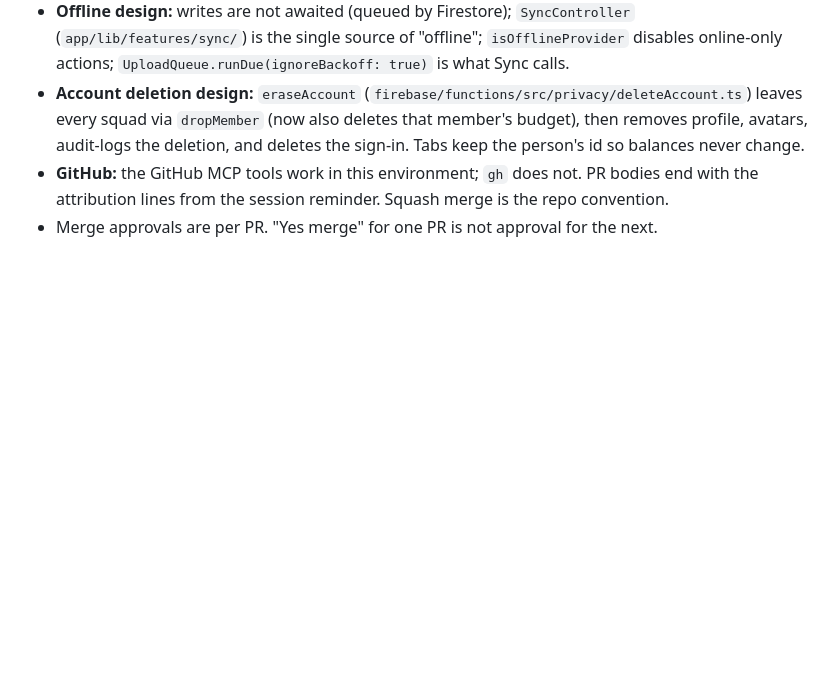
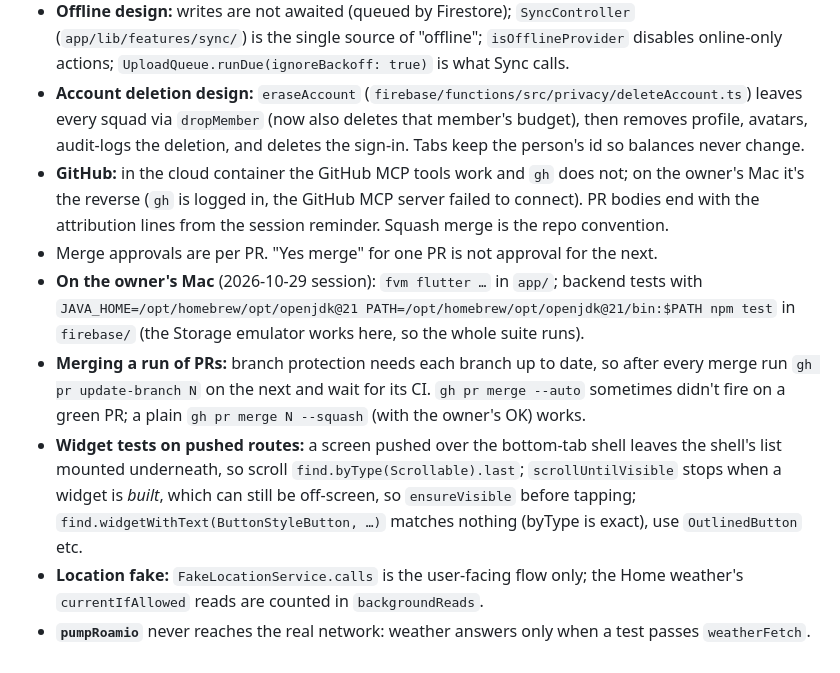
Before and after one commit to VarunParikh/Roamio, a Markdown page: tasks/HANDOVER.md, the part around one of its changes. Drawn GitHub-style; blank space fills up the shorter version.

```diff
--- a/tasks/HANDOVER.md
+++ b/tasks/HANDOVER.md
@@ -53,5 +51,10 @@ Before starting new work, check on GitHub (`mcp__github__pull_request_read`) whe
 - **Test helpers:** `pumpRoamio` (in `app/test/support/fake_auth_service.dart`) takes fakes for most services, including `connectivity`, `network`, `profile`. `connectivityMonitorProvider` defaults to always-online so existing screens need no wiring.
 - **Offline design:** writes are not awaited (queued by Firestore); `SyncController` (`app/lib/features/sync/`) is the single source of "offline"; `isOfflineProvider` disables online-only actions; `UploadQueue.runDue(ignoreBackoff: true)` is what Sync calls.
 - **Account deletion design:** `eraseAccount` (`firebase/functions/src/privacy/deleteAccount.ts`) leaves every squad via `dropMember` (now also deletes that member's budget), then removes profile, avatars, audit-logs the deletion, and deletes the sign-in. Tabs keep the person's id so balances never change.
-- **GitHub:** the GitHub MCP tools work in this environment; `gh` does not. PR bodies end with the attribution lines from the session reminder. Squash merge is the repo convention.
+- **GitHub:** in the cloud container the GitHub MCP tools work and `gh` does not; on the owner's Mac it's the reverse (`gh` is logged in, the GitHub MCP server failed to connect). PR bodies end with the attribution lines from the session reminder. Squash merge is the repo convention.
 - Merge approvals are per PR. "Yes merge" for one PR is not approval for the next.
+- **On the owner's Mac** (2026-10-29 session): `fvm flutter …` in `app/`; backend tests with `JAVA_HOME=/opt/homebrew/opt/openjdk@21 PATH=/opt/homebrew/opt/openjdk@21/bin:$PATH npm test` in `firebase/` (the Storage emulator works here, so the whole suite runs).
+- **Merging a run of PRs:** branch protection needs each branch up to date, so after every merge run `gh pr update-branch N` on the next and wait for its CI. `gh pr merge --auto` sometimes didn't fire on a green PR; a plain `gh pr merge N --squash` (with the owner's OK) works.
+- **Widget tests on pushed routes:** a screen pushed over the bottom-tab shell leaves the shell's list mounted underneath, so scroll `find.byType(Scrollable).last`; `scrollUntilVisible` stops when a widget is *built*, which can still be off-screen, so `ensureVisible` before tapping; `find.widgetWithText(ButtonStyleButton, …)` matches nothing (byType is exact), use `OutlinedButton` etc.
+- **Location fake:** `FakeLocationService.calls` is the user-facing flow only; the Home weather's `currentIfAllowed` reads are counted in `backgroundReads`.
+- **`pumpRoamio`** never reaches the real network: weather answers only when a test passes `weatherFetch`.
```
Also changed, not shown: other parts of tasks/HANDOVER.md (+27 -29 lines).
